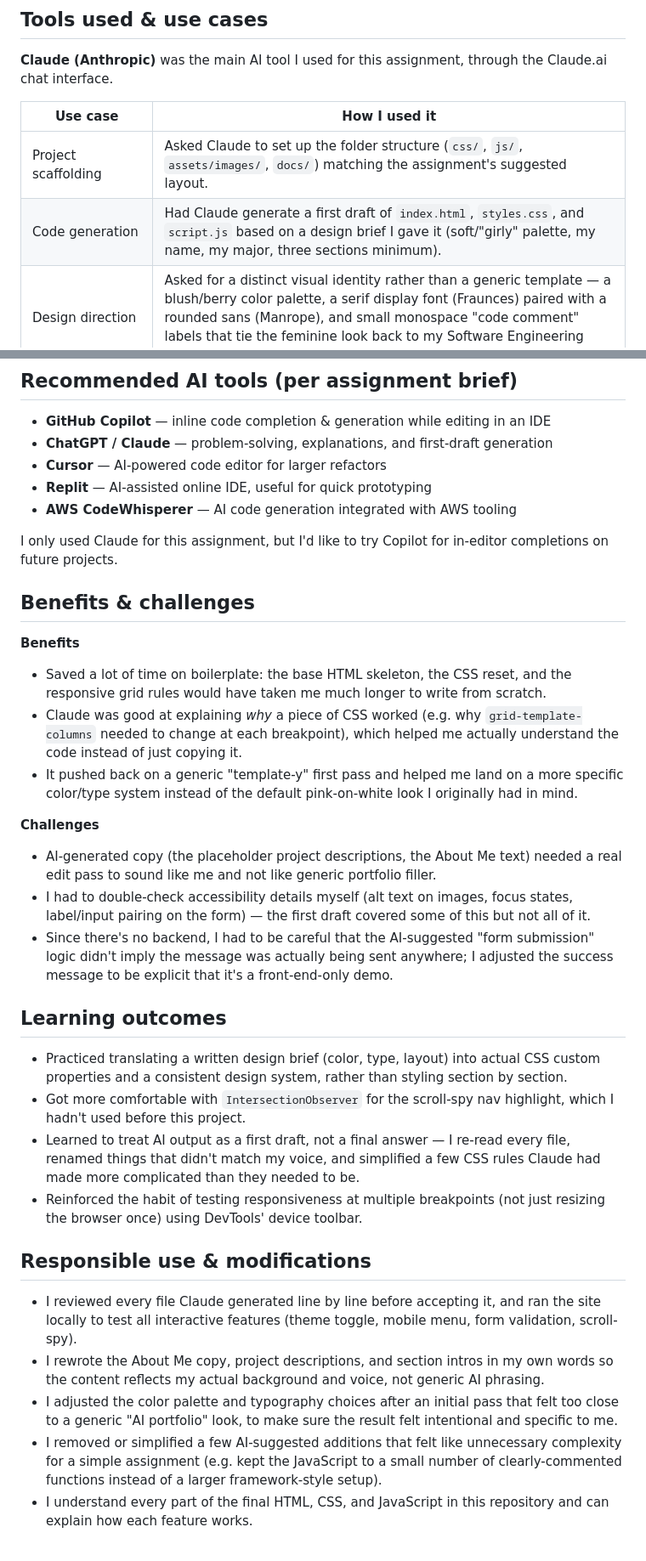
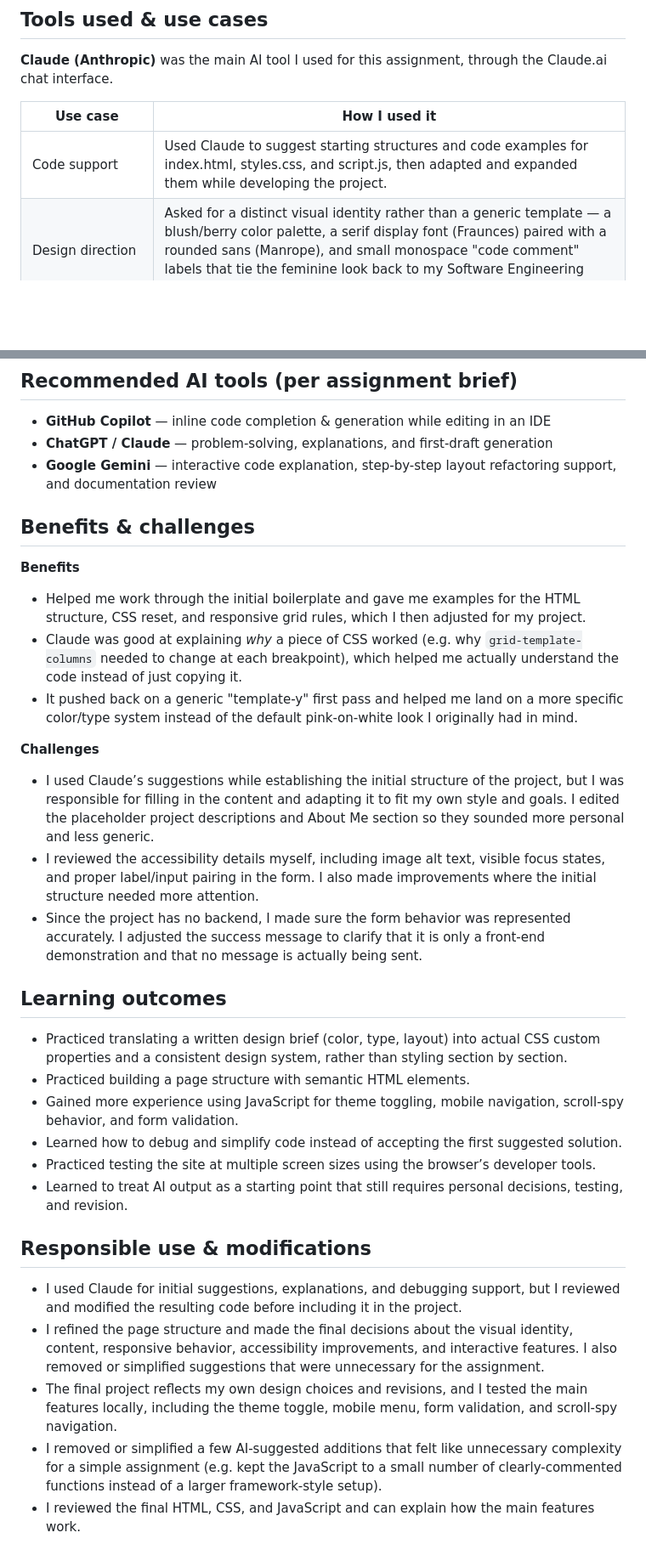
Before and after one commit to habiba-05/202369850-habibaabdelaty-assignment1, a Markdown page: docs/ai-usage-report.md, 2 parts joined by grey strips. Shown at 85% size. GitHub-like rendering; blank space fills up the shorter version.

Commit message:
Revise AI usage report with updated insights

```diff
--- a/docs/ai-usage-report.md
+++ b/docs/ai-usage-report.md
@@ -7,8 +7,7 @@ interface.
 
 | Use case | How I used it |
 |---|---|
-| Project scaffolding | Asked Claude to set up the folder structure (`css/`, `js/`, `assets/images/`, `docs/`) matching the assignment's suggested layout. |
-| Code generation | Had Claude generate a first draft of `index.html`, `styles.css`, and `script.js` based on a design brief I gave it (soft/"girly" palette, my name, my major, three sections minimum). |
+| Code support | Used Claude to suggest starting structures and code examples for index.html, styles.css, and script.js, then adapted and expanded them while developing the project. |
 | Design direction | Asked for a distinct visual identity rather than a generic template — a blush/berry color palette, a serif display font (Fraunces) paired with a rounded sans (Manrope), and small monospace "code comment" labels that tie the feminine look back to my Software Engineering major. |
 | Debugging / review | Asked Claude to double check the responsive breakpoints (project row layout, nav collapsing into a hamburger menu) and the contact-form validation logic for edge cases (empty fields, invalid email format). |
 | Documentation support | Used Claude to draft the initial structure of this report and the technical documentation, which I then edited into my own words and filled in with the actual decisions I made. |
@@ -17,19 +16,13 @@ interface.
 
 - **GitHub Copilot** — inline code completion & generation while editing in an IDE
 - **ChatGPT / Claude** — problem-solving, explanations, and first-draft generation
-- **Cursor** — AI-powered code editor for larger refactors
-- **Replit** — AI-assisted online IDE, useful for quick prototyping
-- **AWS CodeWhisperer** — AI code generation integrated with AWS tooling
-
-I only used Claude for this assignment, but I'd like to try Copilot for in-editor completions on
-future projects.
+- **Google Gemini** — interactive code explanation, step-by-step layout refactoring support, and documentation review
 
 ## Benefits & challenges
 
 **Benefits**
 
-- Saved a lot of time on boilerplate: the base HTML skeleton, the CSS reset, and the responsive
-  grid rules would have taken me much longer to write from scratch.
+- Helped me work through the initial boilerplate and gave me examples for the HTML structure, CSS reset, and responsive grid rules, which I then adjusted for my project.
 - Claude was good at explaining *why* a piece of CSS worked (e.g. why `grid-template-columns` needed
   to change at each breakpoint), which helped me actually understand the code instead of just
   copying it.
@@ -38,36 +31,26 @@ future projects.
 
 **Challenges**
 
-- AI-generated copy (the placeholder project descriptions, the About Me text) needed a real edit
-  pass to sound like me and not like generic portfolio filler.
-- I had to double-check accessibility details myself (alt text on images, focus states, label/input
-  pairing on the form) — the first draft covered some of this but not all of it.
-- Since there's no backend, I had to be careful that the AI-suggested "form submission" logic didn't
-  imply the message was actually being sent anywhere; I adjusted the success message to be explicit
-  that it's a front-end-only demo.
+- I used Claude’s suggestions while establishing the initial structure of the project, but I was responsible for filling in the content and adapting it to fit my own style and goals. I edited the placeholder project descriptions and About Me section so they sounded more personal and less generic.
+- I reviewed the accessibility details myself, including image alt text, visible focus states, and proper label/input pairing in the form. I also made improvements where the initial structure needed more attention.
+- Since the project has no backend, I made sure the form behavior was represented accurately. I adjusted the success message to clarify that it is only a front-end demonstration and that no message is actually being sent.
 
 ## Learning outcomes
 
 - Practiced translating a written design brief (color, type, layout) into actual CSS custom
   properties and a consistent design system, rather than styling section by section.
-- Got more comfortable with `IntersectionObserver` for the scroll-spy nav highlight, which I hadn't
-  used before this project.
-- Learned to treat AI output as a first draft, not a final answer — I re-read every file, renamed
-  things that didn't match my voice, and simplified a few CSS rules Claude had made more
-  complicated than they needed to be.
-- Reinforced the habit of testing responsiveness at multiple breakpoints (not just resizing the
-  browser once) using DevTools' device toolbar.
+- Practiced building a page structure with semantic HTML elements.
+- Gained more experience using JavaScript for theme toggling, mobile navigation, scroll-spy behavior, and form validation.
+- Learned how to debug and simplify code instead of accepting the first suggested solution.
+- Practiced testing the site at multiple screen sizes using the browser’s developer tools.
+- Learned to treat AI output as a starting point that still requires personal decisions, testing, and revision.
 
 ## Responsible use & modifications
 
-- I reviewed every file Claude generated line by line before accepting it, and ran the site locally
-  to test all interactive features (theme toggle, mobile menu, form validation, scroll-spy).
-- I rewrote the About Me copy, project descriptions, and section intros in my own words so the
-  content reflects my actual background and voice, not generic AI phrasing.
-- I adjusted the color palette and typography choices after an initial pass that felt too close to a
-  generic "AI portfolio" look, to make sure the result felt intentional and specific to me.
+- I used Claude for initial suggestions, explanations, and debugging support, but I reviewed and modified the resulting code before including it in the project.
+- I refined the page structure and made the final decisions about the visual identity, content, responsive behavior, accessibility improvements, and interactive features. I also removed or simplified suggestions that were unnecessary for the assignment.
+- The final project reflects my own design choices and revisions, and I tested the main features locally, including the theme toggle, mobile menu, form validation, and scroll-spy navigation.
 - I removed or simplified a few AI-suggested additions that felt like unnecessary complexity for a
   simple assignment (e.g. kept the JavaScript to a small number of clearly-commented functions
   instead of a larger framework-style setup).
-- I understand every part of the final HTML, CSS, and JavaScript in this repository and can explain
-  how each feature works.
+- I reviewed the final HTML, CSS, and JavaScript and can explain how the main features work.
```
